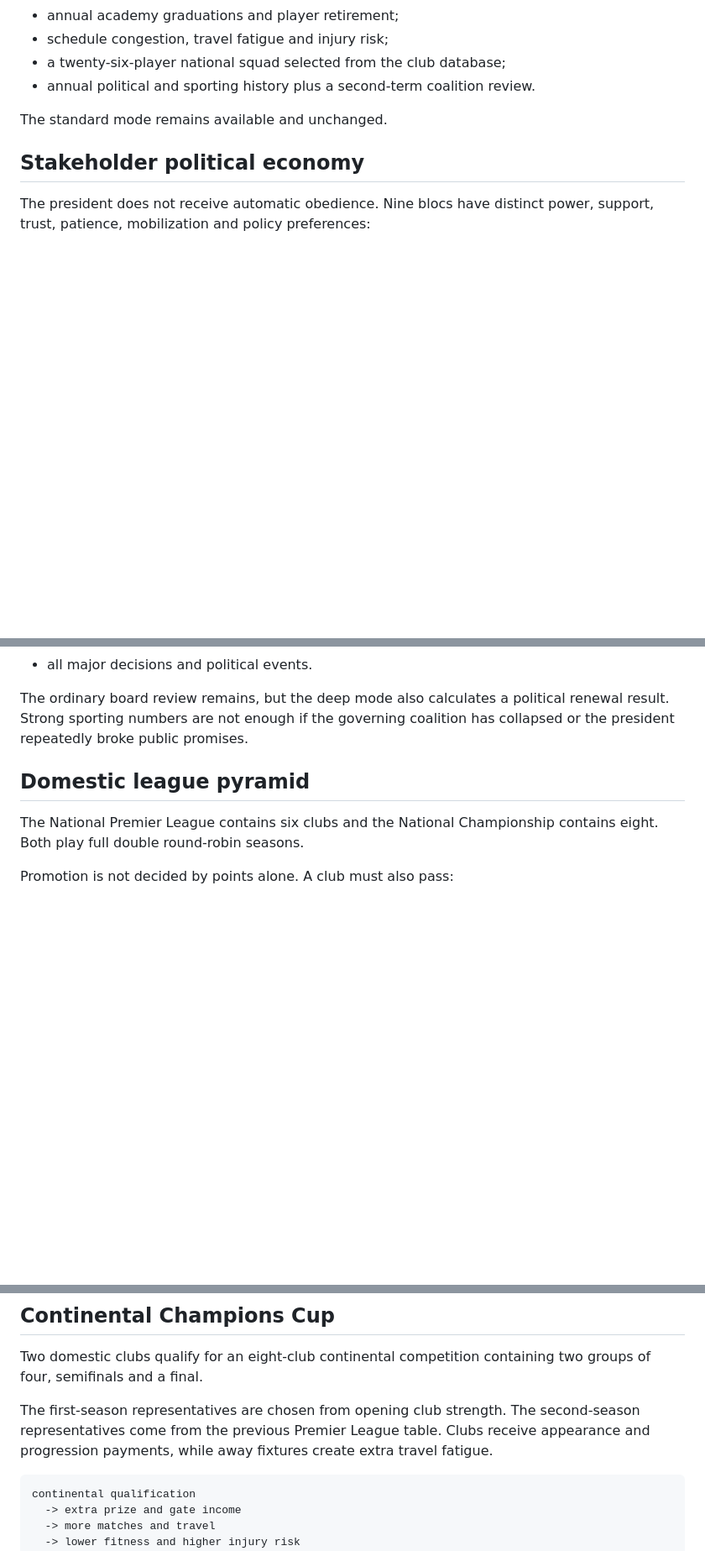
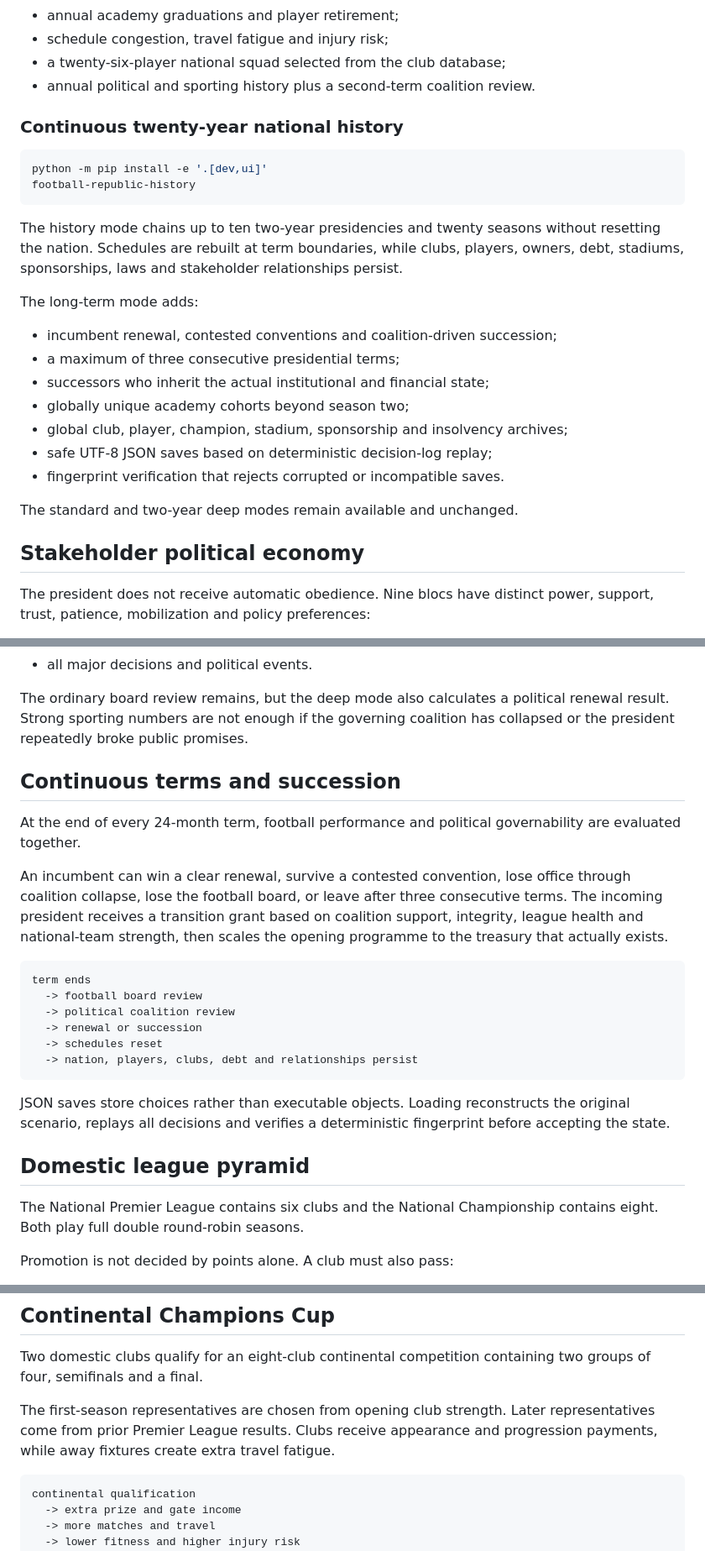
Before and after one commit to shengtenghou4-star/3, a Markdown page: README.md, 3 parts joined by grey strips. Shown at 84% size. Drawn GitHub-style; blank space fills up the shorter version.

Commit message:
docs: add twenty-year history mode

````diff
--- a/README.md
+++ b/README.md
@@ -44,7 +44,26 @@ The deep mode connects:
 - a twenty-six-player national squad selected from the club database;
 - annual political and sporting history plus a second-term coalition review.
 
-The standard mode remains available and unchanged.
+### Continuous twenty-year national history
+
+```bash
+python -m pip install -e '.[dev,ui]'
+football-republic-history
+```
+
+The history mode chains up to ten two-year presidencies and twenty seasons without resetting the nation. Schedules are rebuilt at term boundaries, while clubs, players, owners, debt, stadiums, sponsorships, laws and stakeholder relationships persist.
+
+The long-term mode adds:
+
+- incumbent renewal, contested conventions and coalition-driven succession;
+- a maximum of three consecutive presidential terms;
+- successors who inherit the actual institutional and financial state;
+- globally unique academy cohorts beyond season two;
+- global club, player, champion, stadium, sponsorship and insolvency archives;
+- safe UTF-8 JSON saves based on deterministic decision-log replay;
+- fingerprint verification that rejects corrupted or incompatible saves.
+
+The standard and two-year deep modes remain available and unchanged.
 
 ## Stakeholder political economy
 
@@ -144,6 +163,23 @@ At months 12 and 24, the game writes an annual archive containing:
 
 The ordinary board review remains, but the deep mode also calculates a political renewal result. Strong sporting numbers are not enough if the governing coalition has collapsed or the president repeatedly broke public promises.
 
+## Continuous terms and succession
+
+At the end of every 24-month term, football performance and political governability are evaluated together.
+
+An incumbent can win a clear renewal, survive a contested convention, lose office through coalition collapse, lose the football board, or leave after three consecutive terms. The incoming president receives a transition grant based on coalition support, integrity, league health and national-team strength, then scales the opening programme to the treasury that actually exists.
+
+```text
+term ends
+  -> football board review
+  -> political coalition review
+  -> renewal or succession
+  -> schedules reset
+  -> nation, players, clubs, debt and relationships persist
+```
+
+JSON saves store choices rather than executable objects. Loading reconstructs the original scenario, replays all decisions and verifies a deterministic fingerprint before accepting the state.
+
 ## Domestic league pyramid
 
 The National Premier League contains six clubs and the National Championship contains eight. Both play full double round-robin seasons.
@@ -166,7 +202,7 @@ Cup ties use the same player, fitness and match engine as league games. Drawn kn
 
 Two domestic clubs qualify for an eight-club continental competition containing two groups of four, semifinals and a final.
 
-The first-season representatives are chosen from opening club strength. The second-season representatives come from the previous Premier League table. Clubs receive appearance and progression payments, while away fixtures create extra travel fatigue.
+The first-season representatives are chosen from opening club strength. Later representatives come from prior Premier League results. Clubs receive appearance and progression payments, while away fixtures create extra travel fatigue.
 
 ```text
 continental qualification
````
Also changed, not shown: other parts of README.md (+4 -4 lines).
